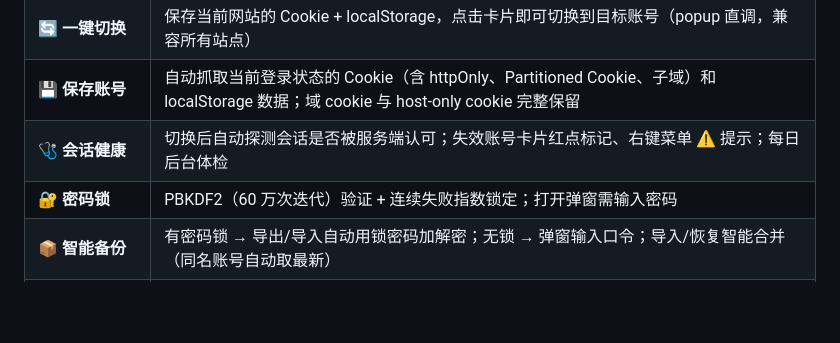
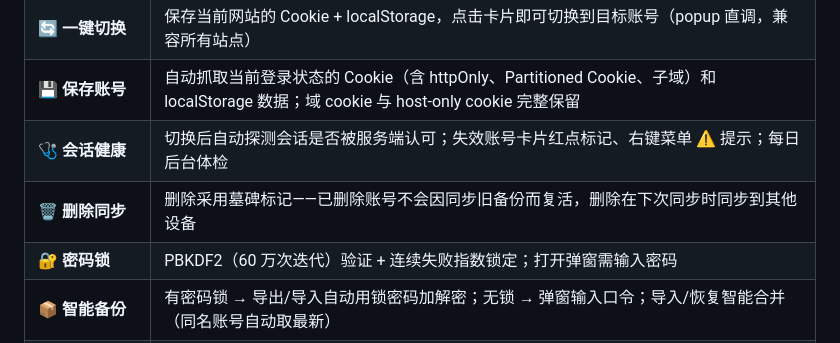
Before and after one commit to Simiely/edge-multi-account-cookie, a Markdown page: README.md, the part around the change. Drawn GitHub-style; blank space fills up the shorter version.

```diff
--- a/README.md
+++ b/README.md
@@ -20,6 +20,7 @@ Cookie 值明文存储（与浏览器自身 Cookies 数据库一致，避免加
 | 🔄 **一键切换** | 保存当前网站的 Cookie + localStorage，点击卡片即可切换到目标账号（popup 直调，兼容所有站点） |
 | 💾 **保存账号** | 自动抓取当前登录状态的 Cookie（含 httpOnly、Partitioned Cookie、子域）和 localStorage 数据；域 cookie 与 host-only cookie 完整保留 |
 | 🩺 **会话健康** | 切换后自动探测会话是否被服务端认可；失效账号卡片红点标记、右键菜单 ⚠ 提示；每日后台体检 |
+| 🗑️ **删除同步** | 删除采用墓碑标记——已删除账号不会因同步旧备份而复活，删除在下次同步时同步到其他设备 |
 | 🔐 **密码锁** | PBKDF2（60 万次迭代）验证 + 连续失败指数锁定；打开弹窗需输入密码 |
 | 📦 **智能备份** | 有密码锁 → 导出/导入自动用锁密码加解密；无锁 → 弹窗输入口令；导入/恢复智能合并（同名账号自动取最新） |
 | ☁️ **WebDAV 同步** | 「测试保存」连通即自动保存配置；「一键同步」先拉远端最新合并进本地、再上传合并后全量（双向取最新，远端固定保留最新 1 份） |
```
Also changed, not shown: DEVELOPMENT.md (+4 -0 lines).
